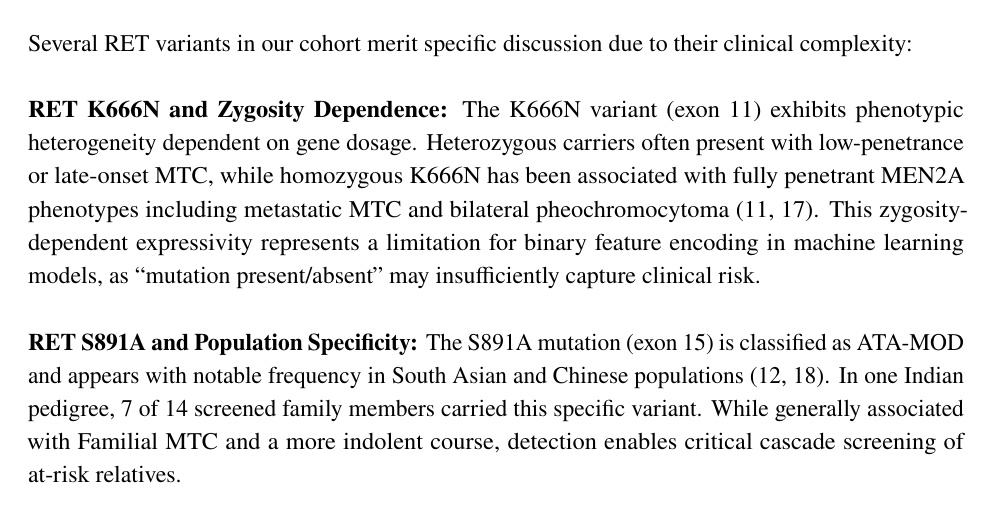
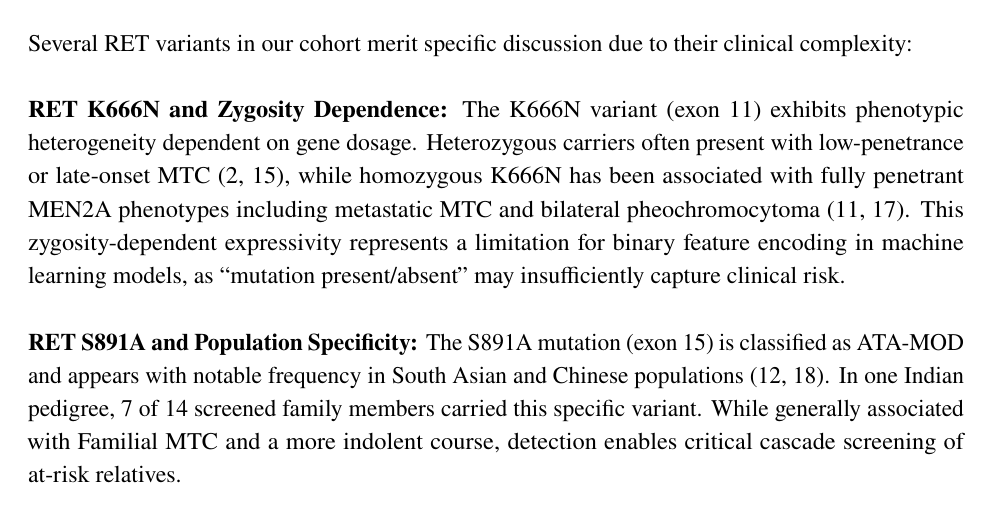
Before and after one commit to ArjunCodess/men2-predictor, a LaTeX document (paper/main.tex): part of page 16 of 24, cut so that both start at the same text. Compiled offline with pdfLaTeX.

Commit message:
update paper

```diff
--- a/paper/main.tex
+++ b/paper/main.tex
@@ -313,7 +313,7 @@ The 2015 revised ATA guidelines \cite{doi_10_1089_thy_2014_0335} classify RET mu
 
 Several RET variants in our cohort merit specific discussion due to their clinical complexity:
 
-\textbf{RET K666N and Zygosity Dependence:} The K666N variant (exon 11) exhibits phenotypic heterogeneity dependent on gene dosage. Heterozygous carriers often present with low-penetrance or late-onset MTC, while homozygous K666N has been associated with fully penetrant MEN2A phenotypes including metastatic MTC and bilateral pheochromocytoma \cite{doi_10_1210_jc_2017_02402,doi_10_1530_EDM_24_0009}. This zygosity-dependent expressivity represents a limitation for binary feature encoding in machine learning models, as ``mutation present/absent'' may insufficiently capture clinical risk.
+\textbf{RET K666N and Zygosity Dependence:} The K666N variant (exon 11) exhibits phenotypic heterogeneity dependent on gene dosage. Heterozygous carriers often present with low-penetrance or late-onset MTC \cite{doi_10_1089_thy_2016_0374,doi_10_1210_jcemcr_luaf002}, while homozygous K666N has been associated with fully penetrant MEN2A phenotypes including metastatic MTC and bilateral pheochromocytoma \cite{doi_10_1210_jc_2017_02402,doi_10_1530_EDM_24_0009}. This zygosity-dependent expressivity represents a limitation for binary feature encoding in machine learning models, as ``mutation present/absent'' may insufficiently capture clinical risk.
 
 \textbf{RET S891A and Population Specificity:} The S891A mutation (exon 15) is classified as ATA-MOD and appears with notable frequency in South Asian and Chinese populations \cite{doi_10_4103_ijc_IJC_639_19,doi_10_18632_oncotarget_4992}. In one Indian pedigree, 7 of 14 screened family members carried this specific variant. While generally associated with Familial MTC and a more indolent course, detection enables critical cascade screening of at-risk relatives.
 
```
